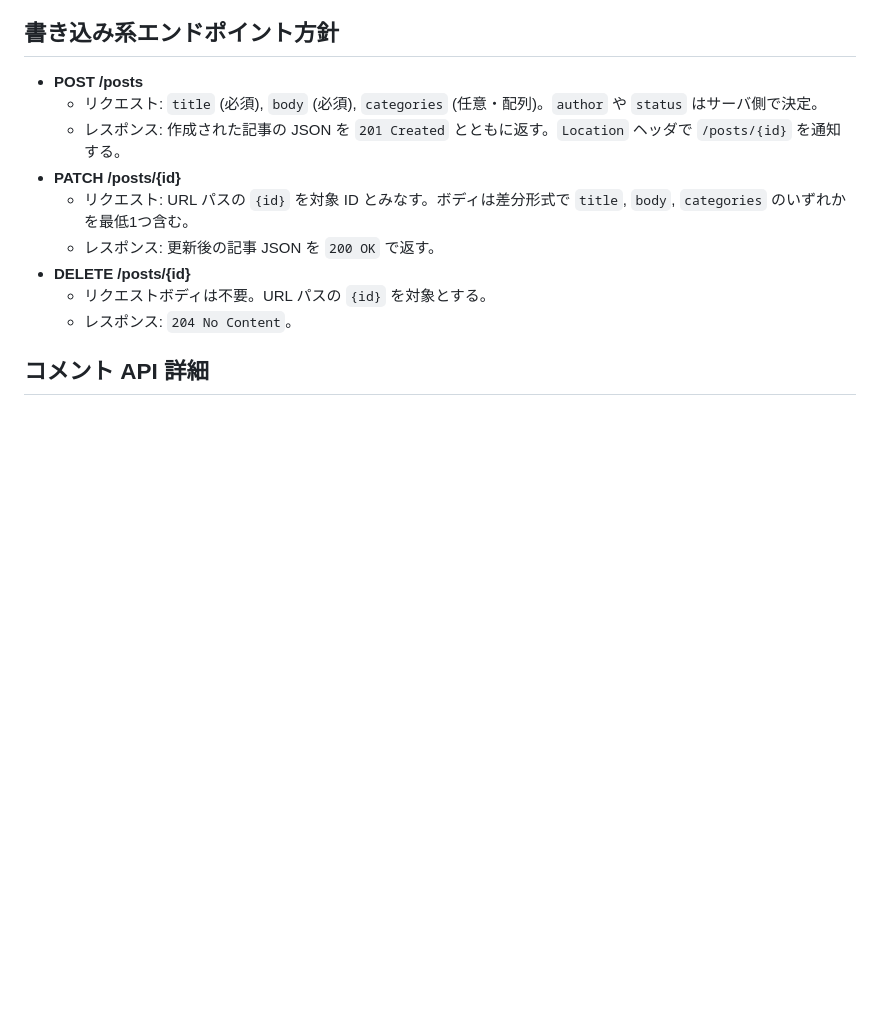
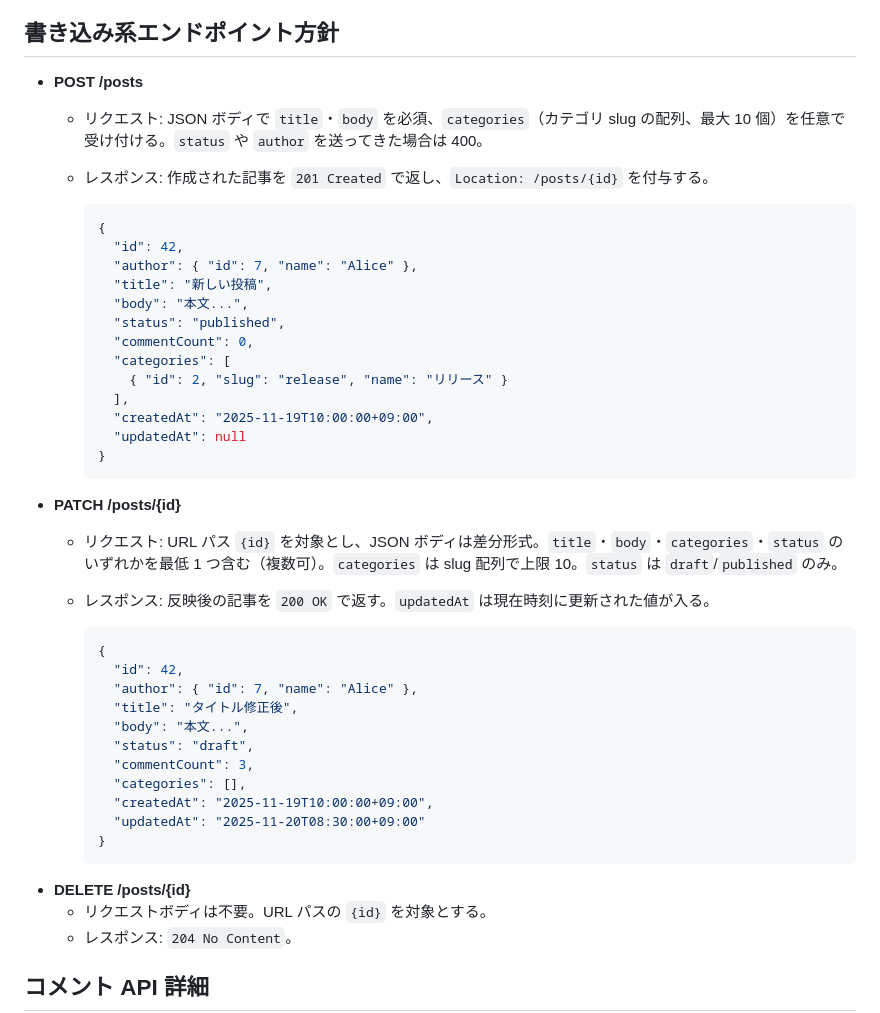
Before and after one commit to Koki-Nakane/php-ec-site-practice, a Markdown page: docs/problems/problem-42.md, the part around one of its changes. Drawn GitHub-style; blank space fills up the shorter version.

Commit message:
Clarify post API validation

````diff
--- a/docs/problems/problem-42.md
+++ b/docs/problems/problem-42.md
@@ -131,11 +131,41 @@
 ## 書き込み系エンドポイント方針
 
 - **POST /posts**
-  - リクエスト: `title` (必須), `body` (必須), `categories` (任意・配列)。`author` や `status` はサーバ側で決定。
-  - レスポンス: 作成された記事の JSON を `201 Created` とともに返す。`Location` ヘッダで `/posts/{id}` を通知する。
+  - リクエスト: JSON ボディで `title`・`body` を必須、`categories`（カテゴリ slug の配列、最大 10 個）を任意で受け付ける。`status` や `author` を送ってきた場合は 400。
+  - レスポンス: 作成された記事を `201 Created` で返し、`Location: /posts/{id}` を付与する。
+
+    ```json
+    {
+      "id": 42,
+      "author": { "id": 7, "name": "Alice" },
+      "title": "新しい投稿",
+      "body": "本文...",
+      "status": "published",
+      "commentCount": 0,
+      "categories": [
+        { "id": 2, "slug": "release", "name": "リリース" }
+      ],
+      "createdAt": "2025-11-19T10:00:00+09:00",
+      "updatedAt": null
+    }
+    ```
 - **PATCH /posts/{id}**
-  - リクエスト: URL パスの `{id}` を対象 ID とみなす。ボディは差分形式で `title`, `body`, `categories` のいずれかを最低1つ含む。
-  - レスポンス: 更新後の記事 JSON を `200 OK` で返す。
+  - リクエスト: URL パス `{id}` を対象とし、JSON ボディは差分形式。`title`・`body`・`categories`・`status` のいずれかを最低 1 つ含む（複数可）。`categories` は slug 配列で上限 10。`status` は `draft`/`published` のみ。
+  - レスポンス: 反映後の記事を `200 OK` で返す。`updatedAt` は現在時刻に更新された値が入る。
+
+    ```json
+    {
+      "id": 42,
+      "author": { "id": 7, "name": "Alice" },
+      "title": "タイトル修正後",
+      "body": "本文...",
+      "status": "draft",
+      "commentCount": 3,
+      "categories": [],
+      "createdAt": "2025-11-19T10:00:00+09:00",
+      "updatedAt": "2025-11-20T08:30:00+09:00"
+    }
+    ```
 - **DELETE /posts/{id}**
   - リクエストボディは不要。URL パスの `{id}` を対象とする。
   - レスポンス: `204 No Content`。
````
Also changed, not shown: other parts of docs/problems/problem-42.md (+27 -10 lines).
